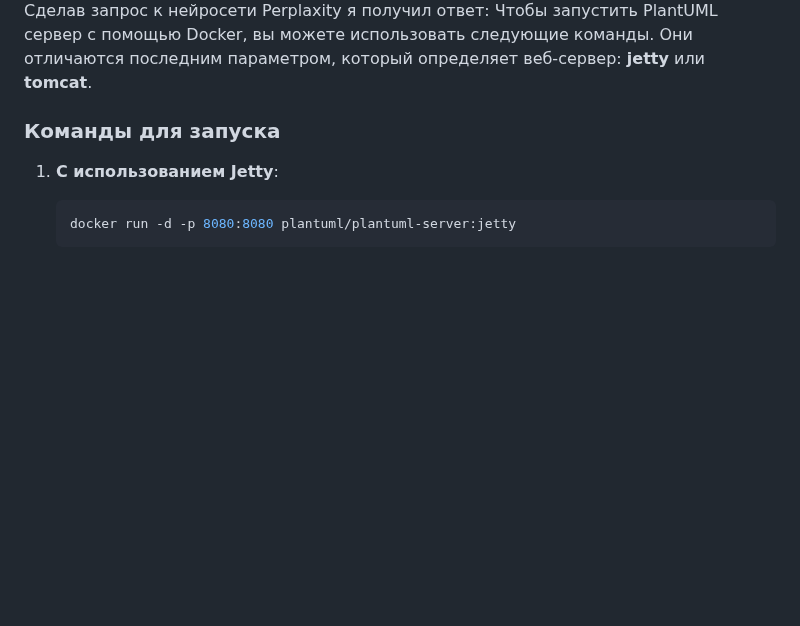
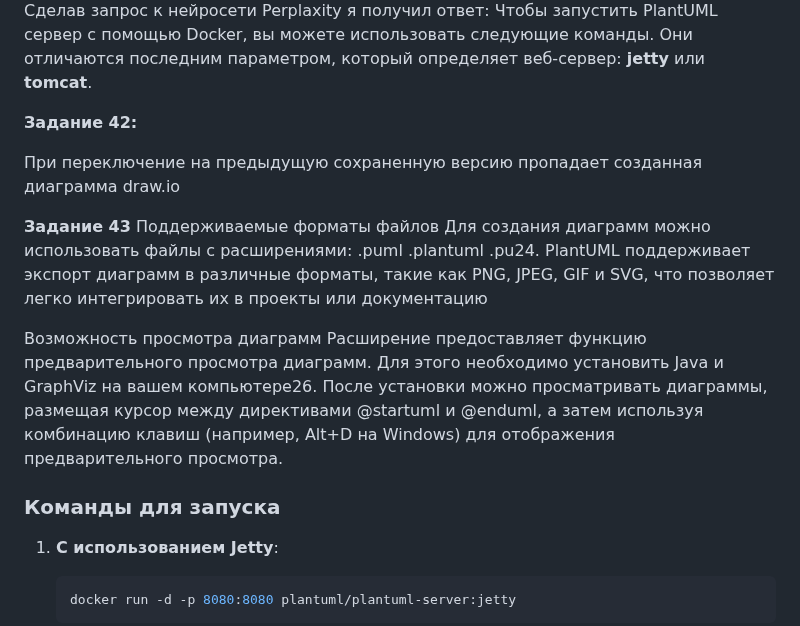
Before and after one commit to Ainyr-Akhmadishin/test_repo, a Markdown page: Отчёт Ахмадишин ИВТ-ИСУ-102Б.MD, the part around one of its changes. GitHub-like rendering; blank space fills up the shorter version.

```diff
--- a/Отчёт Ахмадишин ИВТ-ИСУ-102Б.MD
+++ b/Отчёт Ахмадишин ИВТ-ИСУ-102Б.MD
@@ -202,6 +202,22 @@ Yandex Wiki - это бесплатный инструмент для созда
 ![Задание41](Задание41.jpg)
 Сделав запрос к нейросети Perplaxity я получил ответ:
 Чтобы запустить PlantUML сервер с помощью Docker, вы можете использовать следующие команды. Они отличаются последним параметром, который определяет веб-сервер: **jetty** или **tomcat**.
+
+**Задание 42:**
+
+При переключение на предыдущую сохраненную версию пропадает созданная диаграмма draw.io
+
+**Задание 43**
+Поддерживаемые форматы файлов
+Для создания диаграмм можно использовать файлы с расширениями:
+.puml
+.plantuml
+.pu24.
+PlantUML поддерживает экспорт диаграмм в различные форматы, такие как PNG, JPEG, GIF и SVG, что позволяет легко интегрировать их в проекты или документацию
+
+Возможность просмотра диаграмм
+Расширение предоставляет функцию предварительного просмотра диаграмм. Для этого необходимо установить Java и GraphViz на вашем компьютере26.
+После установки можно просматривать диаграммы, размещая курсор между директивами @startuml и @enduml, а затем используя комбинацию клавиш (например, Alt+D на Windows) для отображения предварительного просмотра.
 
 ### Команды для запуска
 
```
Also changed, not shown: other parts of Отчёт Ахмадишин ИВТ-ИСУ-102Б.MD (+2 -2 lines).
